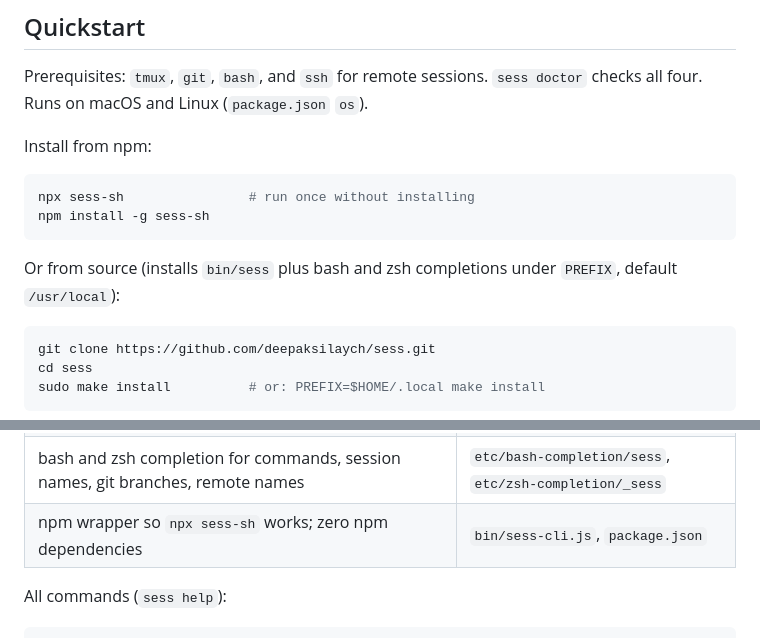
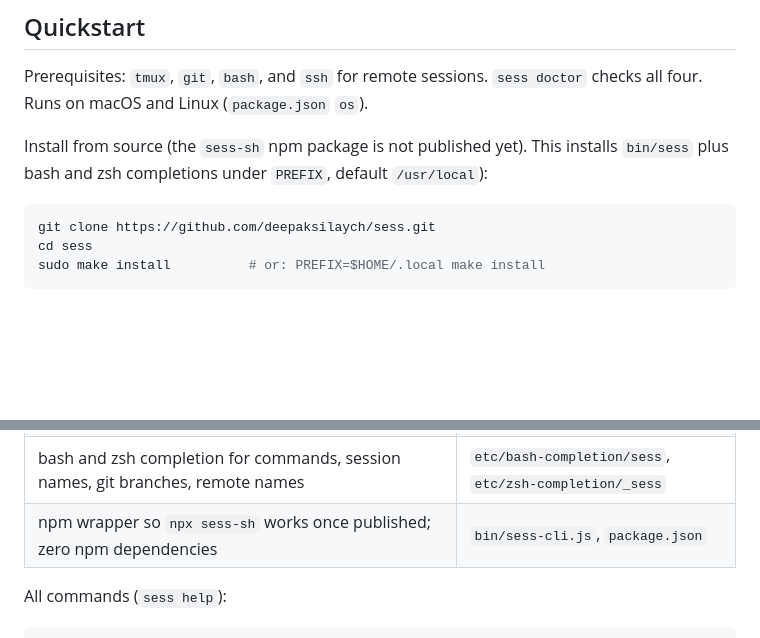
Before and after one commit to DeepakSilaych/sess, a Markdown page: README.md, 2 parts joined by grey strips. GitHub-like rendering; blank space fills up the shorter version.

Commit message:
docs: drop npm install steps, sess-sh is not published
npm registry has no sess-sh package, so npx/npm install lines pointed
readers at a 404. Source install is the only working path today.

Co-Authored-By: Claude Fable 5.1 <noreply@anthropic.com>

Claude-Session-Local: 600c70db-86ef-4b67-a061-8d19a0382810
X-Session-Transcript: /home/deepak/.claude/projects/-home-deepak-sidecar-Sidecar-carrier-rates/600c70db-86ef-4b67-a061-8d19a0382810.jsonl
X-Dev-User: deepak@dev-training-vm

````diff
--- a/README.md
+++ b/README.md
@@ -39,14 +39,7 @@ Inside a session the tmux status bar shows the session name on the left and, on
 
 Prerequisites: `tmux`, `git`, `bash`, and `ssh` for remote sessions. `sess doctor` checks all four. Runs on macOS and Linux (`package.json` `os`).
 
-Install from npm:
-
-```bash
-npx sess-sh                # run once without installing
-npm install -g sess-sh
-```
-
-Or from source (installs `bin/sess` plus bash and zsh completions under `PREFIX`, default `/usr/local`):
+Install from source (the `sess-sh` npm package is not published yet). This installs `bin/sess` plus bash and zsh completions under `PREFIX`, default `/usr/local`):
 
 ```bash
 git clone https://github.com/deepaksilaych/sess.git
@@ -145,7 +138,7 @@ sess feature-auth
 | `sess up` reattaches previously active sessions; macOS opens a Terminal tab per session | `cmd_up`, `_local_up`, `_remote_up` |
 | `sess code` opens `$SESS_EDITOR`, else `cursor`, else `code`; remote via `--remote host` then a `vscode-remote://` URI | `cmd_code` |
 | bash and zsh completion for commands, session names, git branches, remote names | `etc/bash-completion/sess`, `etc/zsh-completion/_sess` |
-| npm wrapper so `npx sess-sh` works; zero npm dependencies | `bin/sess-cli.js`, `package.json` |
+| npm wrapper so `npx sess-sh` works once published; zero npm dependencies | `bin/sess-cli.js`, `package.json` |
 
 All commands (`sess help`):
 
````
